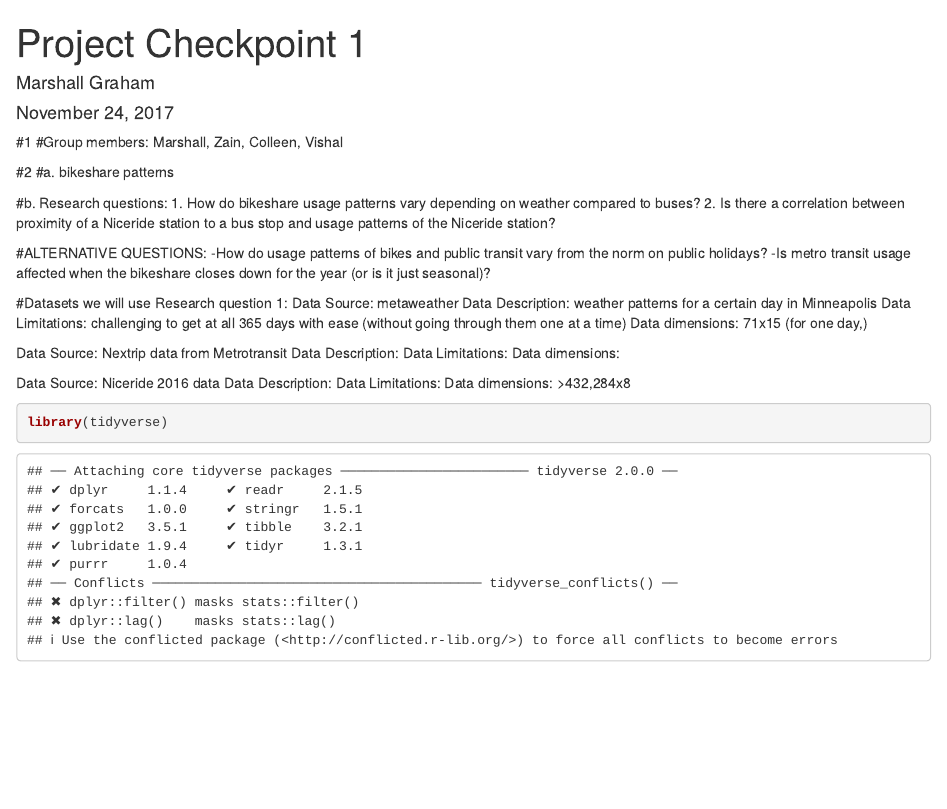
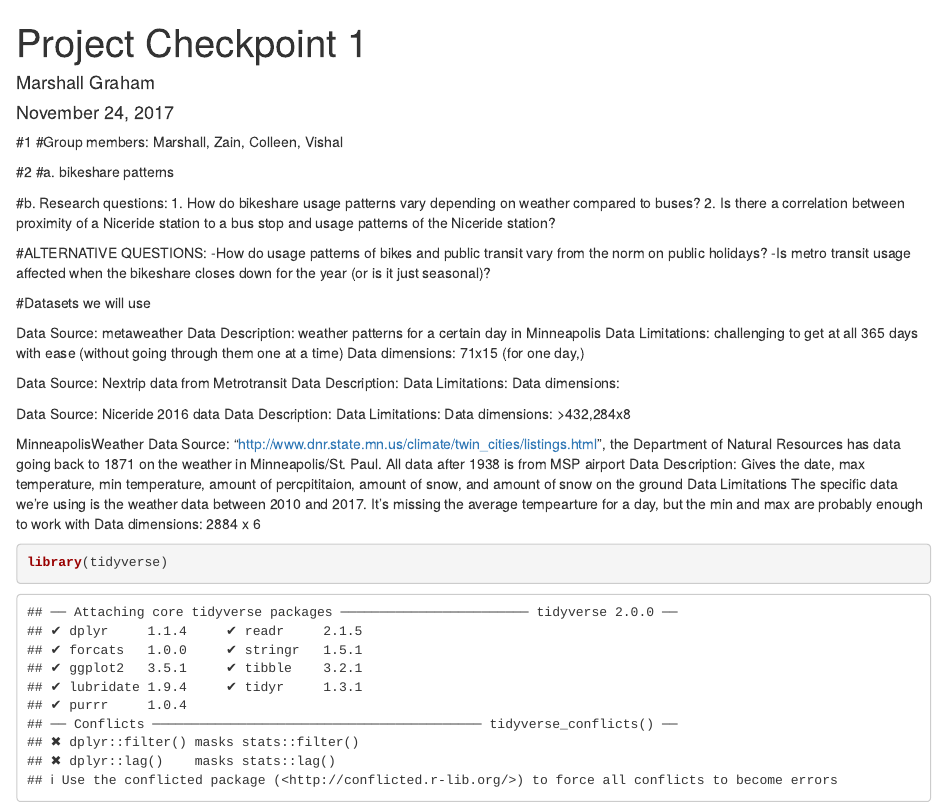
Before and after one commit to grahamammal/Data-Science-Final, an R Markdown document (Project Checkpoint 1.Rmd): the page in a window 1100 px wide, from its top. Rendered offline with R 4.5, knitr and Pandoc, with nearby package versions; some code elsewhere in the file could not run offline.

Commit message:
Update Project Checkpoint 1.Rmd

````diff
--- a/Project Checkpoint 1.Rmd
+++ b/Project Checkpoint 1.Rmd
@@ -23,21 +23,31 @@ knitr::opts_chunk$set(echo = TRUE)
 -Is metro transit usage affected when the bikeshare closes down for the year (or is it just seasonal)?
 
 #Datasets we will use
-Research question 1:
+
 Data Source: metaweather
 Data Description: weather patterns for a certain day in Minneapolis
 Data Limitations: challenging to get at all 365 days with ease (without going through them one at a time)
 Data dimensions: 71x15 (for one day,)
+
 
 Data Source: Nextrip data from Metrotransit
 Data Description:
 Data Limitations:
 Data dimensions:
 
+
 Data Source: Niceride 2016 data
 Data Description:
 Data Limitations:
 Data dimensions: >432,284x8
+
+
+MinneapolisWeather
+Data Source: "http://www.dnr.state.mn.us/climate/twin_cities/listings.html", the Department of Natural Resources has data going back to 1871 on the weather in Minneapolis/St. Paul. All data after 1938 is from MSP airport
+Data Description: Gives the date, max temperature, min temperature, amount of percpititaion, amount of snow, and amount of snow on the ground
+Data Limitations The specific data we're using is the weather data between 2010 and 2017. It's missing the average tempearture for a day, but the min and max are probably enough to work with
+Data dimensions: 2884 x 6
+
 
 ```{r}
 library(tidyverse)
````
Also changed, not shown: Project Checkpoint 1.Rmd (2 more changed lines).
